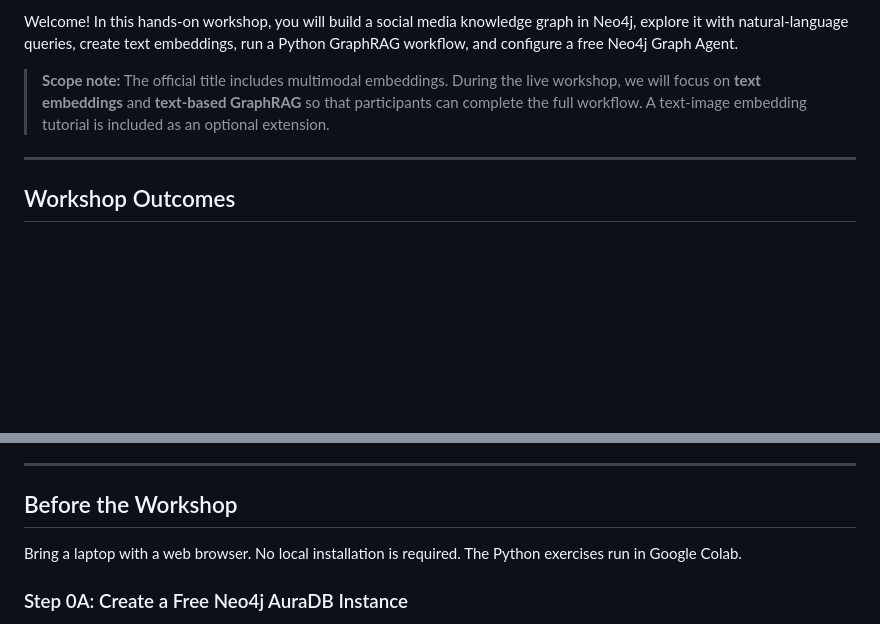
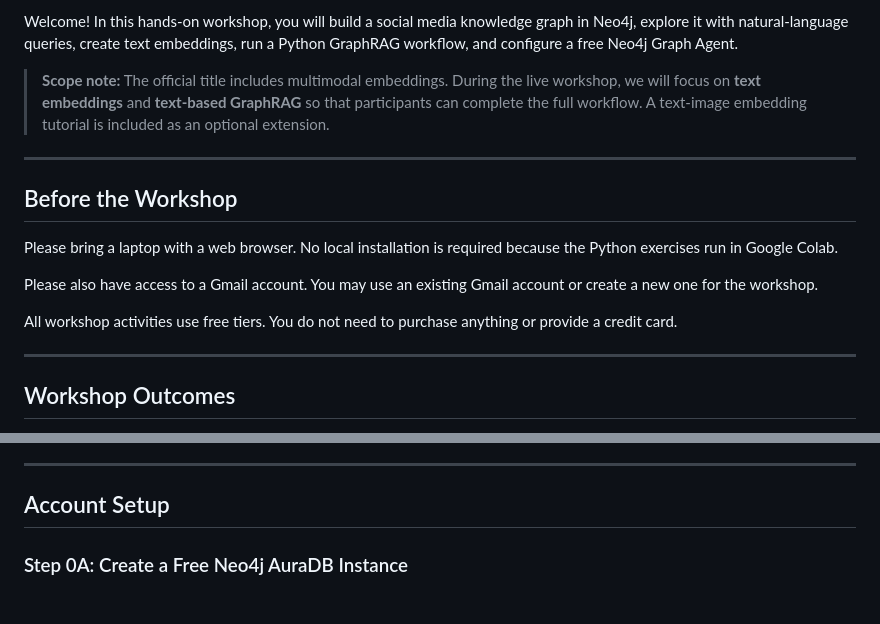
Before and after one commit to xbwei/data-analysis-with-generative-ai, a Markdown page: UCGIS2026/workshop.md, 2 parts joined by grey strips. Rendered like a GitHub page; blank space fills up the shorter version.

Commit message:
Move workshop prerequisites to top and link JMU faculty profile

```diff
--- a/UCGIS2026/workshop.md
+++ b/UCGIS2026/workshop.md
@@ -8,6 +8,16 @@
 Welcome! In this hands-on workshop, you will build a social media knowledge graph in Neo4j, explore it with natural-language queries, create text embeddings, run a Python GraphRAG workflow, and configure a free Neo4j Graph Agent.
 
 > **Scope note:** The official title includes multimodal embeddings. During the live workshop, we will focus on **text embeddings** and **text-based GraphRAG** so that participants can complete the full workflow. A text-image embedding tutorial is included as an optional extension.
+
+---
+
+## Before the Workshop
+
+Please bring a laptop with a web browser. No local installation is required because the Python exercises run in Google Colab.
+
+Please also have access to a Gmail account. You may use an existing Gmail account or create a new one for the workshop.
+
+All workshop activities use free tiers. You do not need to purchase anything or provide a credit card.
 
 ---
 
@@ -26,9 +36,7 @@ By the end of the workshop, you will have:
 
 ---
 
-## Before the Workshop
-
-Bring a laptop with a web browser. No local installation is required. The Python exercises run in Google Colab.
+## Account Setup
 
 ### Step 0A: Create a Free Neo4j AuraDB Instance
 
```
Also changed, not shown: other parts of UCGIS2026/workshop.md (+1 -1 lines).
